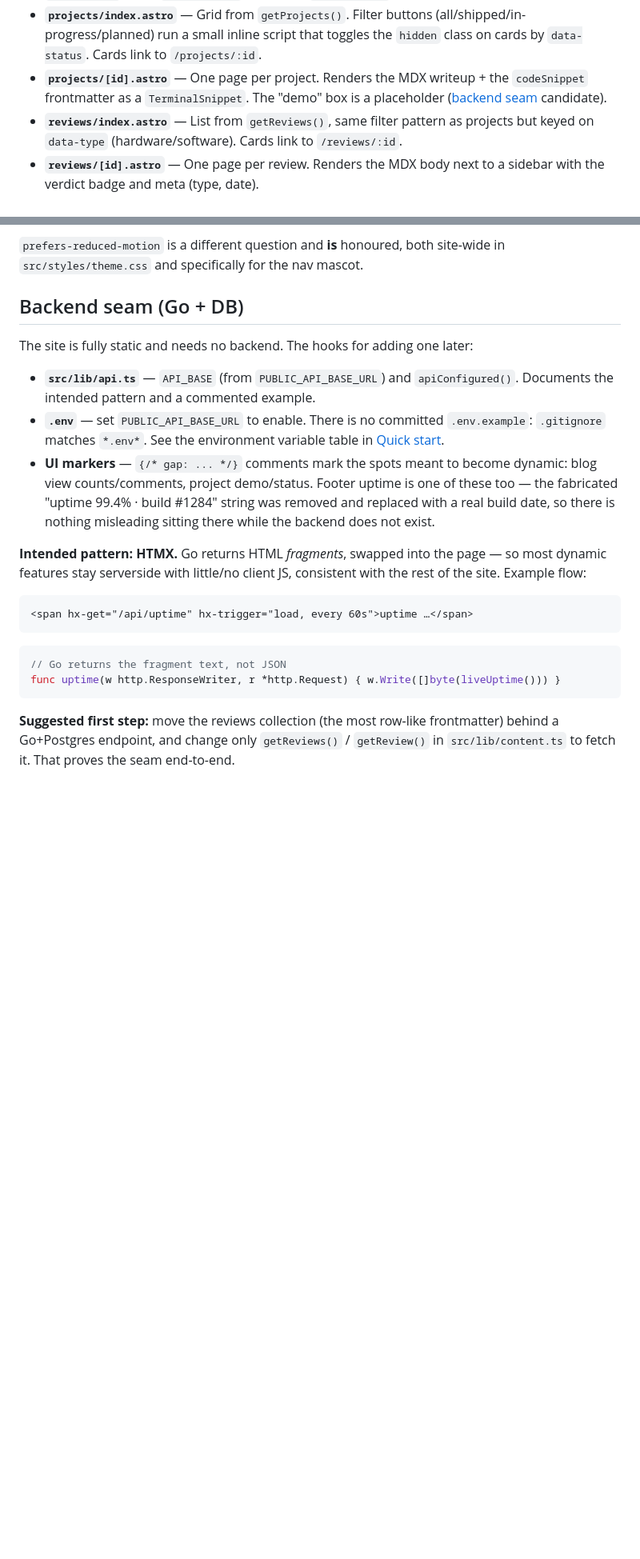
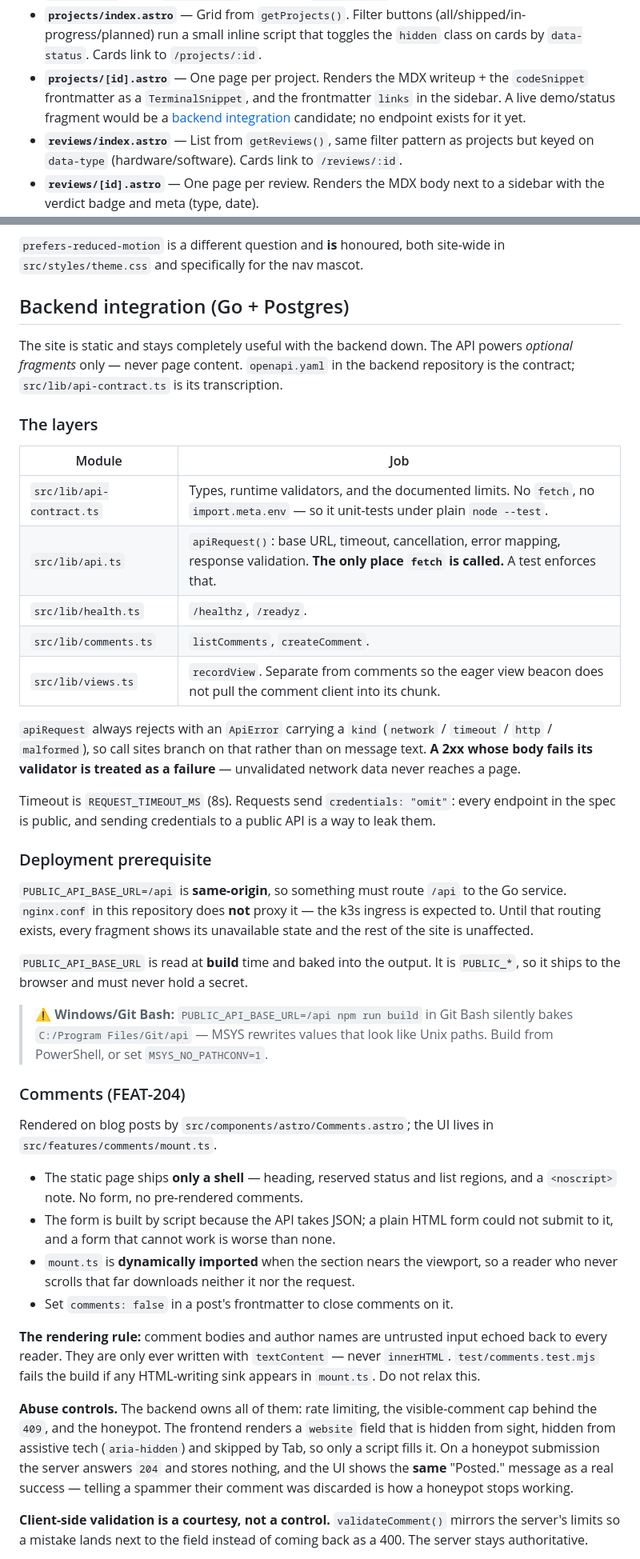
Before and after one commit to BarneyLaw/portfolio-site, a Markdown page: DEVELOPMENT.md, 2 parts joined by grey strips. Shown at 80% size. Drawn GitHub-style; blank space fills up the shorter version.

Commit message:
docs: document the backend integration, comments and their ownership
Replaces the "backend seam (not wired)" section, which no longer described
reality. Covers the module layers, the ApiError contract, the deployment
prerequisite that something must route /api (nginx.conf does not), and the
Git Bash MSYS gotcha that silently bakes C:/Program Files/Git/api as the base.

Writes down who owns what for comments: the backend holds every abuse control
(rate limit, comment cap, honeypot verdict), client-side validation is a
courtesy and never a control, and the honeypot must keep showing the same
message on success and rejection.

States plainly that FEAT-202 and FEAT-203 are not started, because
openapi.yaml defines no endpoint that returns reviews, posts or projects.

Co-Authored-By: Claude Opus 5 <noreply@anthropic.com>

````diff
--- a/DEVELOPMENT.md
+++ b/DEVELOPMENT.md
@@ -197,8 +208,10 @@ dynamic and enumerate their pages with `getStaticPaths()`.
   (all/shipped/in-progress/planned) run a small inline script that toggles the
   `hidden` class on cards by `data-status`. Cards link to `/projects/:id`.
 - **`projects/[id].astro`** — One page per project. Renders the MDX writeup +
-  the `codeSnippet` frontmatter as a `TerminalSnippet`. The "demo" box is a
-  placeholder ([backend seam](#backend-seam-go--db) candidate).
+  the `codeSnippet` frontmatter as a `TerminalSnippet`, and the frontmatter
+  `links` in the sidebar. A live demo/status fragment would be a
+  [backend integration](#backend-integration-go--postgres) candidate; no
+  endpoint exists for it yet.
 - **`reviews/index.astro`** — List from `getReviews()`, same filter pattern as
   projects but keyed on `data-type` (hardware/software). Cards link to
   `/reviews/:id`.
@@ -450,34 +469,73 @@ commit — it is there to make the reversal deliberate.
 `prefers-reduced-motion` is a different question and **is** honoured, both
 site-wide in `src/styles/theme.css` and specifically for the nav mascot.
 
-## Backend seam (Go + DB)
+## Backend integration (Go + Postgres)
 
-The site is fully static and needs no backend. The hooks for adding one later:
+The site is static and stays completely useful with the backend down. The API
+powers *optional fragments* only — never page content. `openapi.yaml` in the
+backend repository is the contract; `src/lib/api-contract.ts` is its
+transcription.
 
-- **`src/lib/api.ts`** — `API_BASE` (from `PUBLIC_API_BASE_URL`) and
-  `apiConfigured()`. Documents the intended pattern and a commented example.
-- **`.env`** — set `PUBLIC_API_BASE_URL` to enable. There is no committed
-  `.env.example`: `.gitignore` matches `*.env*`. See the environment variable
-  table in [Quick start](#quick-start).
-- **UI markers** — `{/* gap: ... */}` comments mark the spots meant to become
-  dynamic: blog view counts/comments, project demo/status. Footer uptime is
-  one of these too — the fabricated "uptime 99.4% · build #1284" string was
-  removed and replaced with a real build date, so there is nothing misleading
-  sitting there while the backend does not exist.
+### The layers
 
-**Intended pattern: HTMX.** Go returns HTML *fragments*, swapped into the page —
-so most dynamic features stay serverside with little/no client JS, consistent
-with the rest of the site. Example flow:
+| Module | Job |
+|---|---|
+| `src/lib/api-contract.ts` | Types, runtime validators, and the documented limits. No `fetch`, no `import.meta.env` — so it unit-tests under plain `node --test`. |
+| `src/lib/api.ts` | `apiRequest()`: base URL, timeout, cancellation, error mapping, response validation. **The only place `fetch` is called.** A test enforces that. |
+| `src/lib/health.ts` | `/healthz`, `/readyz`. |
+| `src/lib/comments.ts` | `listComments`, `createComment`. |
+| `src/lib/views.ts` | `recordView`. Separate from comments so the eager view beacon does not pull the comment client into its chunk. |
 
-```html
-<span hx-get="/api/uptime" hx-trigger="load, every 60s">uptime …</span>
-```
-```go
-// Go returns the fragment text, not JSON
-func uptime(w http.ResponseWriter, r *http.Request) { w.Write([]byte(liveUptime())) }
-```
+`apiRequest` always rejects with an `ApiError` carrying a `kind`
+(`network` / `timeout` / `http` / `malformed`), so call sites branch on that
+rather than on message text. **A 2xx whose body fails its validator is treated
+as a failure** — unvalidated network data never reaches a page.
 
-**Suggested first step:** move the reviews collection (the most row-like
-frontmatter) behind a Go+Postgres endpoint, and change only `getReviews()` /
-`getReview()` in `src/lib/content.ts` to fetch it. That proves the seam
-end-to-end.
+Timeout is `REQUEST_TIMEOUT_MS` (8s). Requests send `credentials: "omit"`:
+every endpoint in the spec is public, and sending credentials to a public API
+is a way to leak them.
+
+### Deployment prerequisite
+
+`PUBLIC_API_BASE_URL=/api` is **same-origin**, so something must route `/api`
+to the Go service. `nginx.conf` in this repository does **not** proxy it — the
+k3s ingress is expected to. Until that routing exists, every fragment shows its
+unavailable state and the rest of the site is unaffected.
+
+`PUBLIC_API_BASE_URL` is read at **build** time and baked into the output. It
+is `PUBLIC_*`, so it ships to the browser and must never hold a secret.
+
+> ⚠ **Windows/Git Bash:** `PUBLIC_API_BASE_URL=/api npm run build` in Git Bash
+> silently bakes `C:/Program Files/Git/api` — MSYS rewrites values that look
+> like Unix paths. Build from PowerShell, or set `MSYS_NO_PATHCONV=1`.
+
+### Comments (FEAT-204)
+
+Rendered on blog posts by `src/components/astro/Comments.astro`; the UI lives
+in `src/features/comments/mount.ts`.
+
+- The static page ships **only a shell** — heading, reserved status and list
+  regions, and a `<noscript>` note. No form, no pre-rendered comments.
+- The form is built by script because the API takes JSON; a plain HTML form
+  could not submit to it, and a form that cannot work is worse than none.
+- `mount.ts` is **dynamically imported** when the section nears the viewport,
+  so a reader who never scrolls that far downloads neither it nor the request.
+- Set `comments: false` in a post's frontmatter to close comments on it.
+
+**The rendering rule:** comment bodies and author names are untrusted input
+echoed back to every reader. They are only ever written with `textContent` —
+never `innerHTML`. `test/comments.test.mjs` fails the build if any
+HTML-writing sink appears in `mount.ts`. Do not relax this.
+
+**Abuse controls.** The backend owns all of them: rate limiting, the
+visible-comment cap behind the `409`, and the honeypot. The frontend renders a
+`website` field that is hidden from sight, hidden from assistive tech
+(`aria-hidden`) and skipped by Tab, so only a script fills it. On a honeypot
+submission the server answers `204` and stores nothing, and the UI shows the
+**same** "Posted." message as a real success — telling a spammer their comment
+was discarded is how a honeypot stops working.
+
+**Client-side validation is a courtesy, not a control.** `validateComment()`
+mirrors the server's limits so a mistake lands next to the field instead of
+coming back as a 400. The server stays authoritative.
+
````
Also changed, not shown: other parts of DEVELOPMENT.md (+48 -8 lines).
